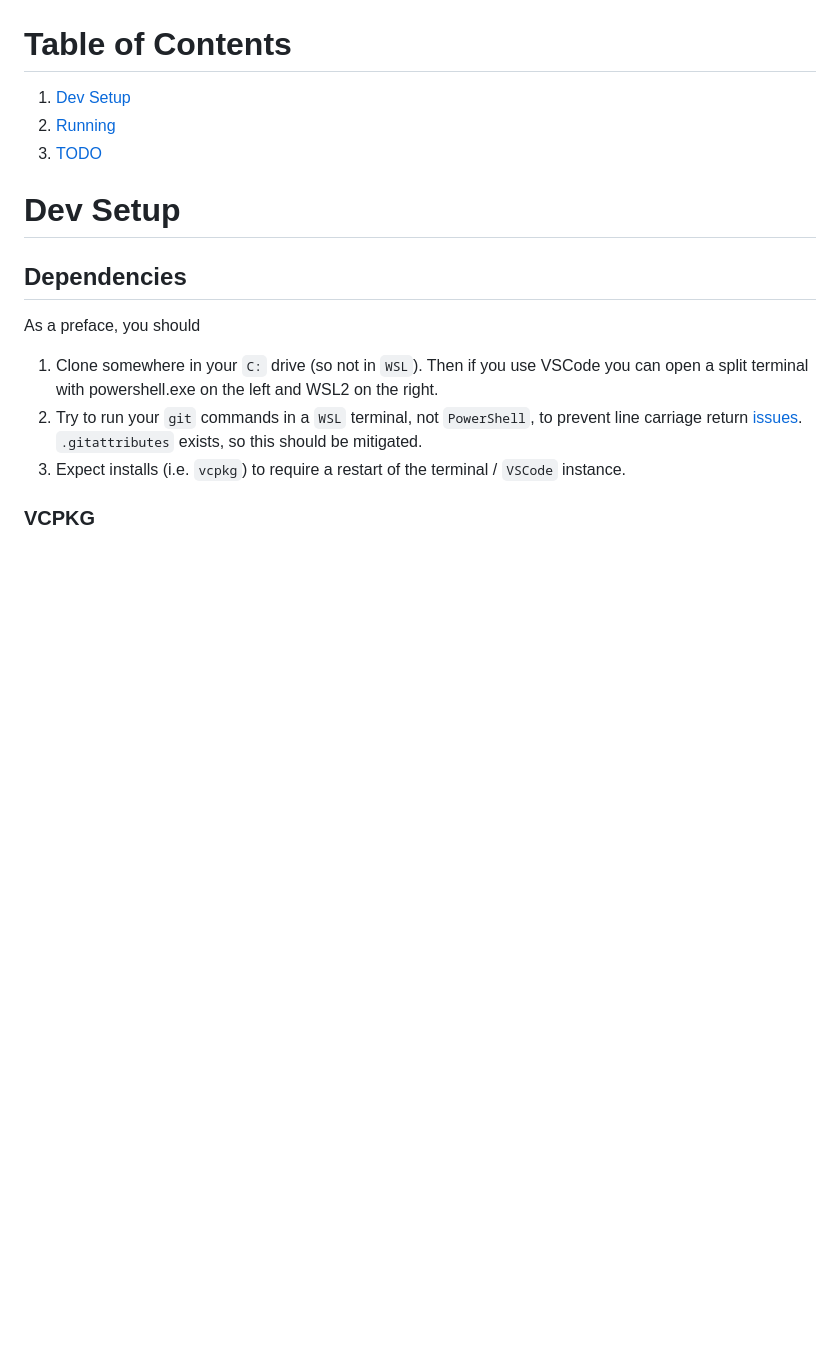
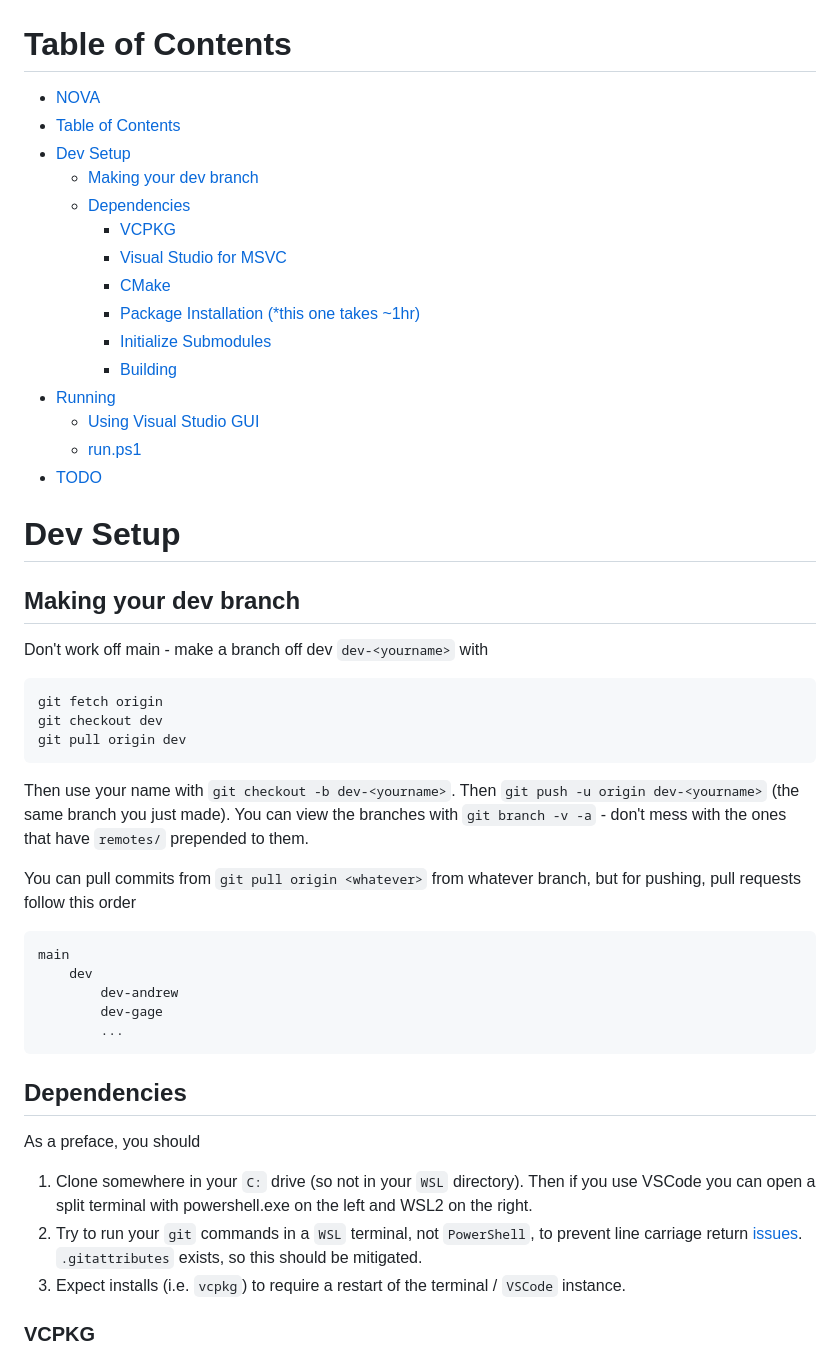
Before and after one commit to andrewleachtx/nova, a Markdown page: README.md, the part around one of its changes. Drawn GitHub-style; blank space fills up the shorter version.

Commit message:
Update README order and add TOC

````diff
--- a/README.md
+++ b/README.md
@@ -2,14 +2,44 @@
 Neuromorphic Optics Visualization Application
 
 # Table of Contents
-1. [Dev Setup](#dev-setup)
-2. [Running](#running)
-3. [TODO](#todo)
+- [NOVA](#nova)
+- [Table of Contents](#table-of-contents)
+- [Dev Setup](#dev-setup)
+  - [Making your dev branch](#making-your-dev-branch)
+  - [Dependencies](#dependencies)
+    - [VCPKG](#vcpkg)
+    - [Visual Studio for MSVC](#visual-studio-for-msvc)
+    - [CMake](#cmake)
+    - [Package Installation (\*this one takes ~1hr)](#package-installation-this-one-takes-1hr)
+    - [Initialize Submodules](#initialize-submodules)
+    - [Building](#building)
+- [Running](#running)
+  - [Using Visual Studio GUI](#using-visual-studio-gui)
+  - [run.ps1](#runps1)
+- [TODO](#todo)
 
 # Dev Setup
+## Making your dev branch
+Don't work off main - make a branch off dev `dev-<yourname>` with
+```
+git fetch origin
+git checkout dev
+git pull origin dev
+```
+Then use your name with `git checkout -b dev-<yourname>`. Then `git push -u origin dev-<yourname>` (the same branch you just made). You can view the branches with `git branch -v -a` - don't mess with the ones that have `remotes/` prepended to them.
+
+You can pull commits from `git pull origin <whatever>` from whatever branch, but for pushing, pull requests follow this order
+```
+main
+    dev
+        dev-andrew
+        dev-gage
+        ...
+```
+
 ## Dependencies
 As a preface, you should
-1. Clone somewhere in your `C:` drive (so not in `WSL`). Then if you use VSCode you can open a split terminal with powershell.exe on the left and WSL2 on the right.
+1. Clone somewhere in your `C:` drive (so not in your `WSL` directory). Then if you use VSCode you can open a split terminal with powershell.exe on the left and WSL2 on the right.
 2. Try to run your `git` commands in a `WSL` terminal, not `PowerShell`, to prevent line carriage return [issues](https://docs.github.com/en/get-started/git-basics/configuring-git-to-handle-line-endings#re-normalizing-a-repository). `.gitattributes` exists, so this should be mitigated.
 3. Expect installs (i.e. `vcpkg`) to require a restart of the terminal / `VSCode` instance.
 
````
Also changed, not shown: other parts of README.md (+6 -24 lines).
